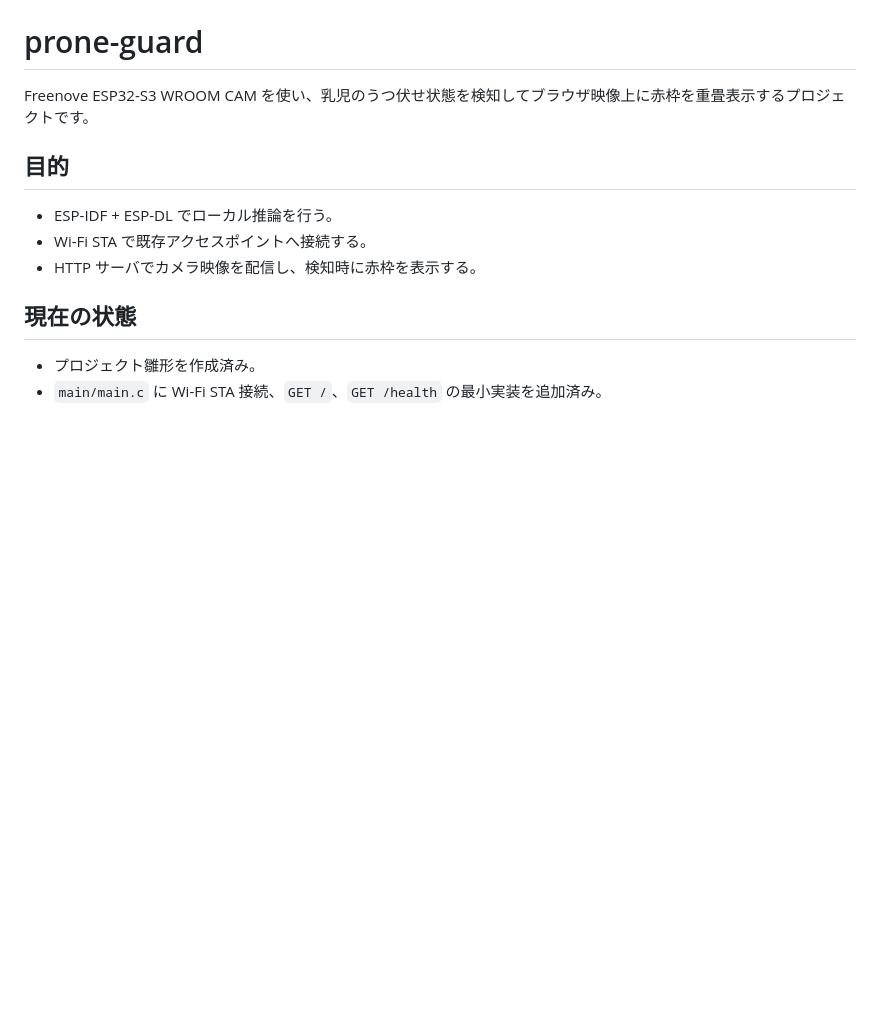
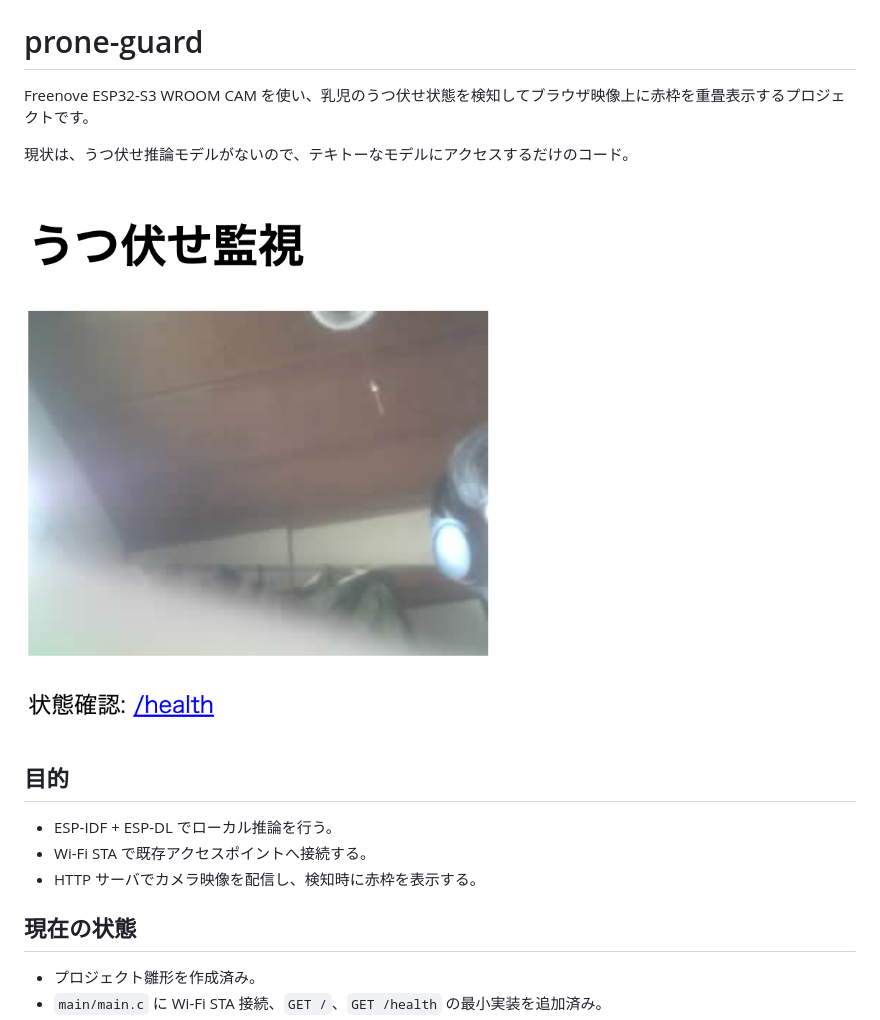
Before and after one commit to tkumata/prone-guard, a Markdown page: README.md, the part around the change. Drawn GitHub-style; pictures changed too: docs/assets/prone-guard-sample.png (added); blank space fills up the shorter version.

Commit message:
docs: README 修正

```diff
--- a/README.md
+++ b/README.md
@@ -1,6 +1,10 @@
 # prone-guard
 
 Freenove ESP32-S3 WROOM CAM を使い、乳児のうつ伏せ状態を検知してブラウザ映像上に赤枠を重畳表示するプロジェクトです。
+
+現状は、うつ伏せ推論モデルがないので、テキトーなモデルにアクセスするだけのコード。
+
+![sample](docs/assets/prone-guard-sample.png)
 
 ## 目的
 
```
